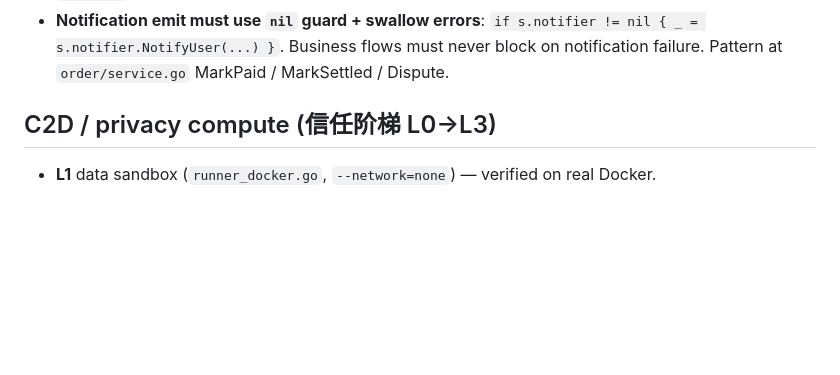
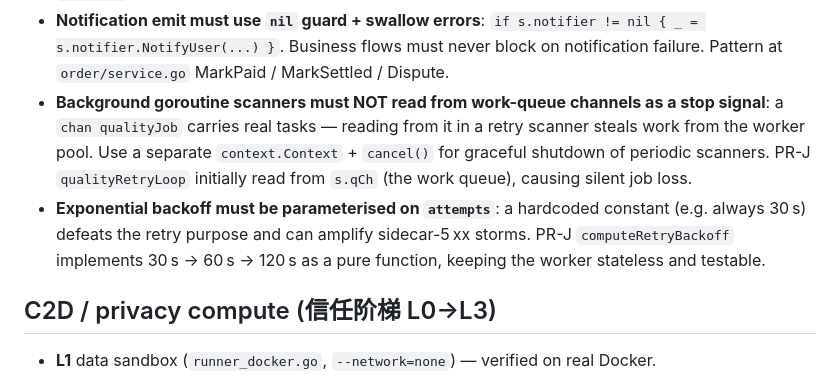
Before and after one commit to exergyleizhou-ux/ai-data-marketplace, a Markdown page: CLAUDE.md, the part around the change. Drawn GitHub-style; blank space fills up the shorter version.

Commit message:
docs(claude): add gotchas learned from PR-J (retry scanner + backoff)
- Background goroutine scanners must NOT read work-queue channels as stop signal
- Exponential backoff must be parameterised on attempts, not hardcoded

```diff
--- a/CLAUDE.md
+++ b/CLAUDE.md
@@ -80,6 +80,14 @@ tests call this path). Frontend `node_modules` isn't shared across branches (pac
 - **Notification emit must use `nil` guard + swallow errors**: `if s.notifier != nil { _ = s.notifier.NotifyUser(...) }`.
   Business flows must never block on notification failure. Pattern at `order/service.go` MarkPaid /
   MarkSettled / Dispute.
+- **Background goroutine scanners must NOT read from work-queue channels as a stop signal**:
+  a `chan qualityJob` carries real tasks — reading from it in a retry scanner steals work from the
+  worker pool. Use a separate `context.Context` + `cancel()` for graceful shutdown of periodic
+  scanners. PR-J `qualityRetryLoop` initially read from `s.qCh` (the work queue), causing silent
+  job loss.
+- **Exponential backoff must be parameterised on `attempts`**: a hardcoded constant (e.g. always
+  30 s) defeats the retry purpose and can amplify sidecar-5 xx storms. PR-J `computeRetryBackoff`
+  implements 30 s → 60 s → 120 s as a pure function, keeping the worker stateless and testable.
 
 ## C2D / privacy compute (信任阶梯 L0→L3)
 
```
